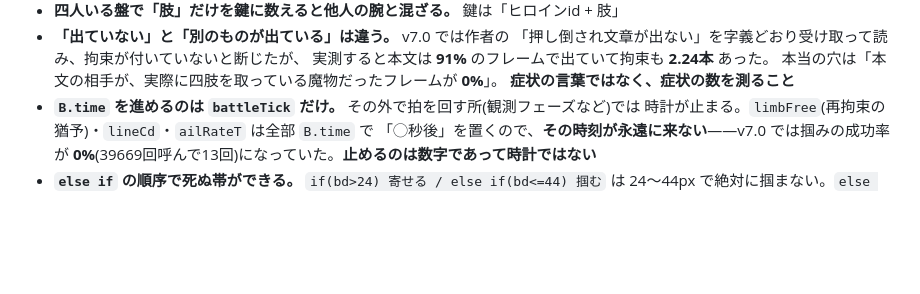
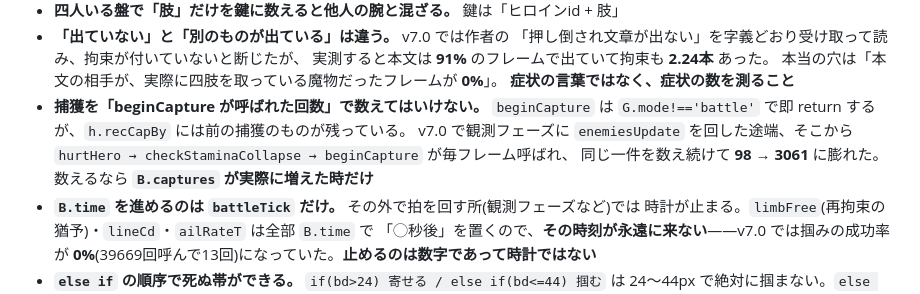
Before and after one commit to NobuoIwase/Game4, a Markdown page: docs/MAP.md, the part around the change. Rendered like a GitHub page; blank space fills up the shorter version.

Commit message:
MAP: 捕獲を「beginCapture が呼ばれた回数」で数えるな(器の落とし穴)
v7.0 で観測フェーズに enemiesUpdate を回した途端、そこから
hurtHero → checkStaminaCollapse → beginCapture が毎フレーム呼ばれるようになった。
beginCapture は G.mode!=='battle' で即 return するが h.recCapBy には前の捕獲の
ものが残っているので、それを数えると同じ一件を数え続ける——30夜の捕獲が
98件 → 3061件 に膨れて、相手の分布がまるごと嘘になった。
数えるなら B.captures が実際に増えた時だけ。

Co-Authored-By: Claude Opus 5 <noreply@anthropic.com>
Claude-Session: https://claude.ai/code/session_01VdUP3cx1KpM8zoizCRH5EN

```diff
--- a/docs/MAP.md
+++ b/docs/MAP.md
@@ -350,6 +350,12 @@ iPhone 横 844x390 / Pixel 横 915x412 / iPad 横 1180x820 / 携帯 縦 412x915
   実測すると本文は **91%** のフレームで出ていて拘束も **2.24本** あった。
   本当の穴は「本文の相手が、実際に四肢を取っている魔物だったフレームが **0%**」。
   **症状の言葉ではなく、症状の数を測ること**
+- **捕獲を「beginCapture が呼ばれた回数」で数えてはいけない。** `beginCapture` は
+  `G.mode!=='battle'` で即 return するが、`h.recCapBy` には前の捕獲のものが残っている。
+  v7.0 で観測フェーズに `enemiesUpdate` を回した途端、そこから
+  `hurtHero → checkStaminaCollapse → beginCapture` が毎フレーム呼ばれ、
+  同じ一件を数え続けて **98 → 3061** に膨れた。
+  数えるなら **`B.captures` が実際に増えた時だけ**
 - **`B.time` を進めるのは `battleTick` だけ。** その外で拍を回す所(観測フェーズなど)では
   時計が止まる。`limbFree`(再拘束の猶予)・`lineCd`・`ailRateT` は全部 `B.time` で
   「◯秒後」を置くので、**その時刻が永遠に来ない**——v7.0 では掴みの成功率が
```
